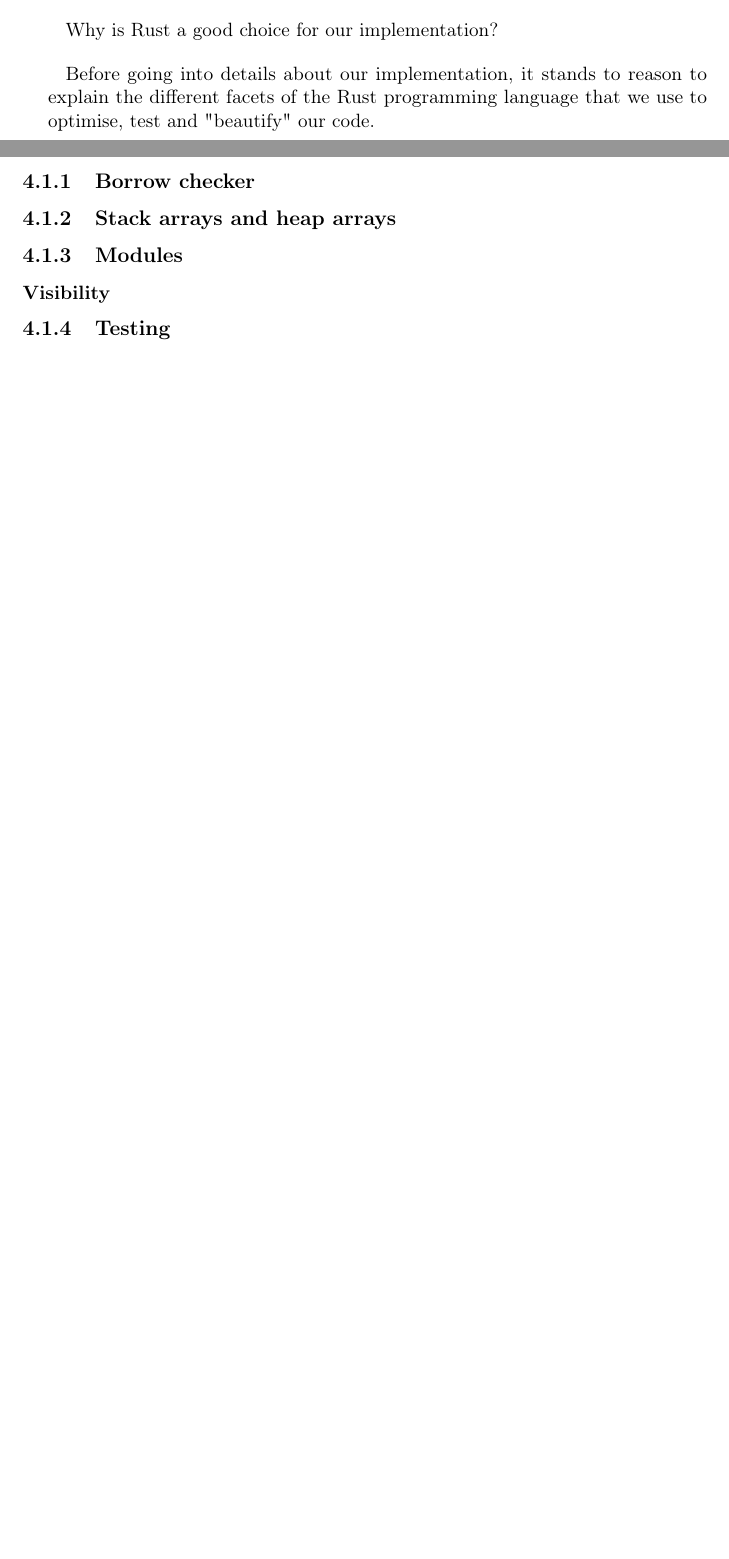
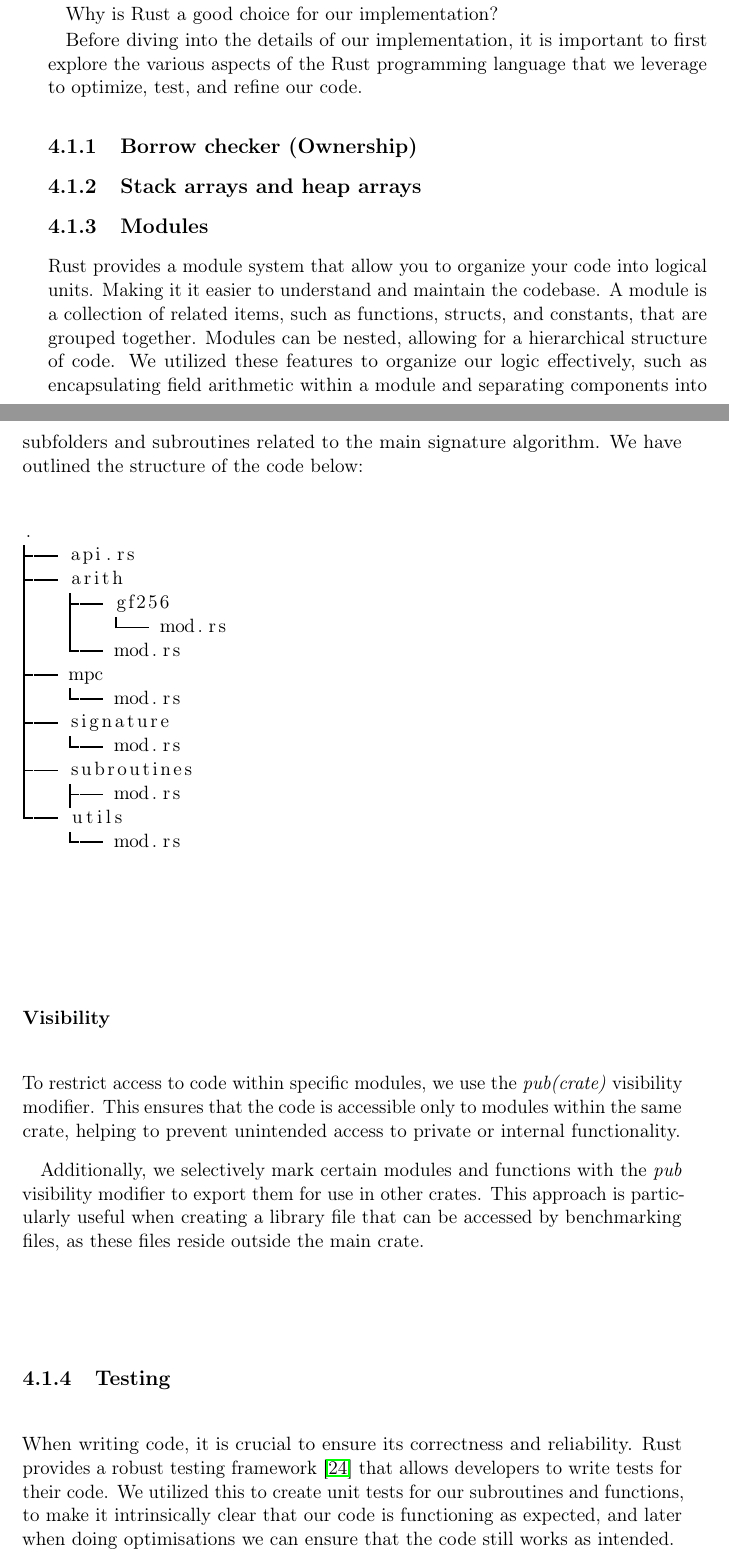
Before and after one commit to Mactherobot/sdith-rust, a LaTeX thesis (project/template.tex): two parts of pages 38 and 39 of 51 before the commit and two parts of pages 38 and 39 of 53 after it, joined at a grey line, cut so that both start at the same text, the shorter picture padded with empty space. Compiled offline with pdfLaTeX.

Commit message:
Started on rust sections

```diff
--- a/project/template.tex
+++ b/project/template.tex
@@ -21,7 +21,15 @@
 \usepackage{ctable} % for \specialrule command
 \usepackage{enumitem}
 \usepackage{stmaryrd}
-
+ \usepackage{listings}
+ \lstdefinestyle{tree}{
+    literate=
+    {├}{{\smash{\raisebox{-1ex}{\rule{1pt}{\baselineskip}}}\raisebox{0.5ex}{\rule{1ex}{1pt}}}}1
+    {─}{{\raisebox{0.5ex}{\rule{1.5ex}{1pt}}}}1
+    { }{~}1
+    {└}{{\smash{\raisebox{0.5ex}{\rule{1pt}{\dimexpr\baselineskip-1.5ex}}}\raisebox{0.5ex}{\rule{1ex}{1pt}}}}1
+    {│}{{\smash{\raisebox{-1ex}{\rule{1pt}{\baselineskip}}}\raisebox{0.5ex}{\rule{1ex}{0pt}}}}1
+  }
 \setlength{\parindent}{10pt} % indentation
 
 \usepackage{amsthm}
@@ -1053,20 +1061,51 @@
 
 Why is Rust a good choice for our implementation?
 
-Before going into details about our implementation, it stands to reason to explain the different facets of the Rust programming language that we use to optimise, test and "beautify" our code.
+Before diving into the details of our implementation, it is important to first explore the various aspects of the Rust programming language that we leverage to optimize, test, and refine our code.
 
 % https://nnethercote.github.io/perf-book/inlining.html
-\subsection{Borrow checker} % mut references
+\subsection{Borrow checker (Ownership)} % mut references
+
 \subsection{Stack arrays and heap arrays}
+
+
 % Reusing collections: https://nnethercote.github.io/perf-book/heap-allocations.html#reusing-collections
 % Bounds Checks: https://nnethercote.github.io/perf-book/bounds-checks.html
 % Alternative allocators: https://nnethercote.github.io/perf-book/build-configuration.html#alternative-allocators
 \subsection{Modules}
+Rust provides a module system that allow you to organize your code into logical units. Making it it easier to understand and maintain the codebase. A module is a collection of related items, such as functions, structs, and constants, that are grouped together. Modules can be nested, allowing for a hierarchical structure of code.
+We utilized these features to organize our logic effectively, such as encapsulating field arithmetic within a module and separating components into subfolders and subroutines related to the main signature algorithm.
+We have outlined the structure of the code below:
+\begin{lstlisting}[style=tree][h]
+.
+├── api.rs
+├── arith
+│   ├── gf256
+│   │   └── mod.rs
+│   └── mod.rs
+├── mpc
+│   └── mod.rs
+├── signature
+│   └── mod.rs
+├── subroutines
+│   ├── mod.rs
+└── utils
+    └── mod.rs
+\end{lstlisting}
 \subsubsection{Visibility} %pub(crate)
+To restrict access to code within specific modules, we use the \textit{pub(crate)} visibility modifier. This ensures that the code is accessible only to modules within the same crate, helping to prevent unintended access to private or internal functionality.
+
+Additionally, we selectively mark certain modules and functions with the \textit{pub} visibility modifier to export them for use in other crates. This approach is particularly useful when creating a library file that can be accessed by benchmarking files, as these files reside outside the main crate.
+
 \subsection{Testing} % unit tests
+When writing code, it is crucial to ensure its correctness and reliability. Rust provides a robust testing framework \cite{rustlangRustProgramming} that allows developers to write tests for their code. We utilized this to create unit tests for our subroutines and functions, to make it intrinsically clear that our code is functioning as expected, and later when doing optimisations we can ensure that the code still works as intended.
+
 \subsection{Traits}
+
 \subsection{Constants} % Compile time
+
 \subsection{Build script}
+
 \subsection{Error handling with Result type} % https://www.lurklurk.org/effective-rust/panic.html
 \subsection{Inlining}
 \subsection{Feature flags}
```
